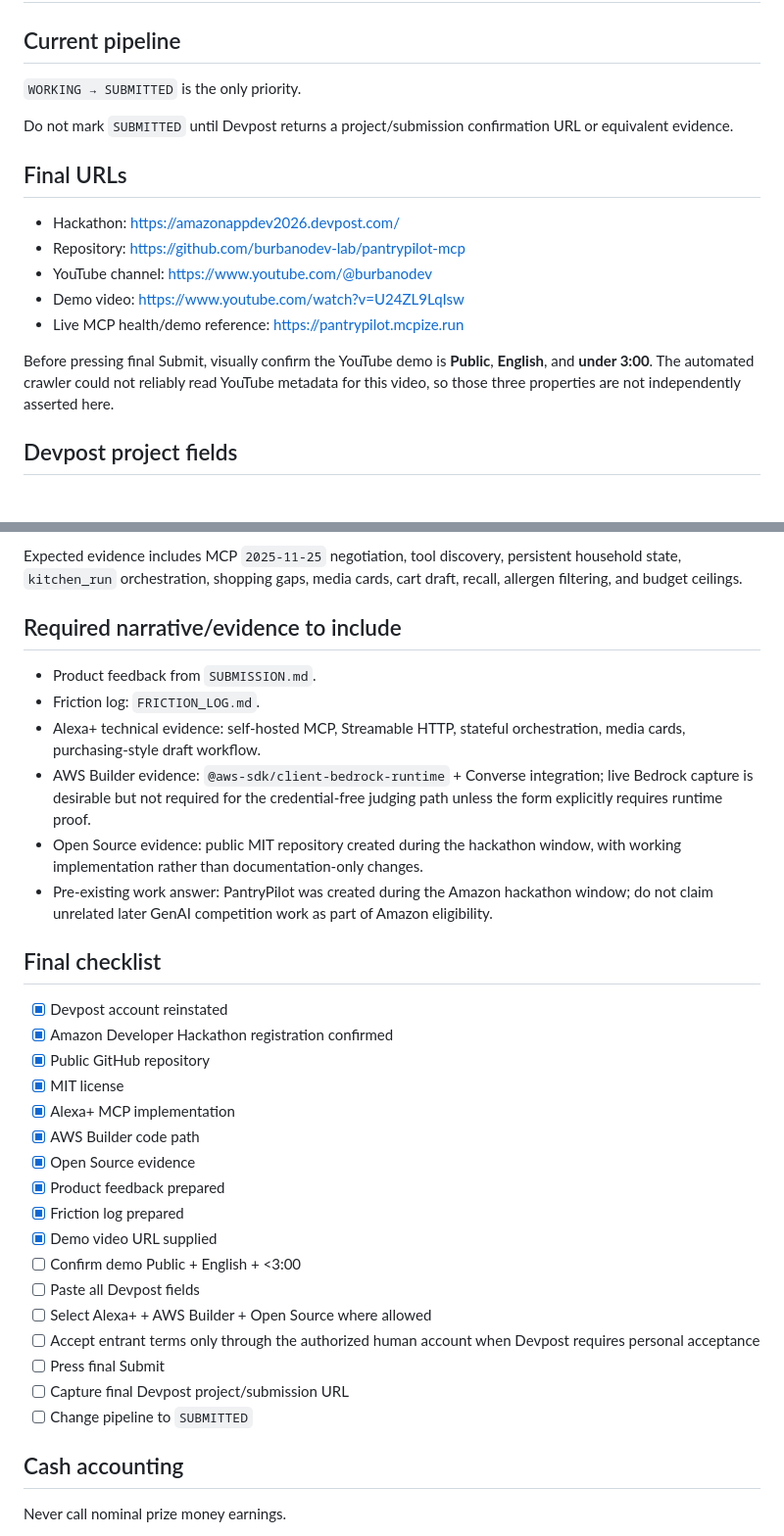
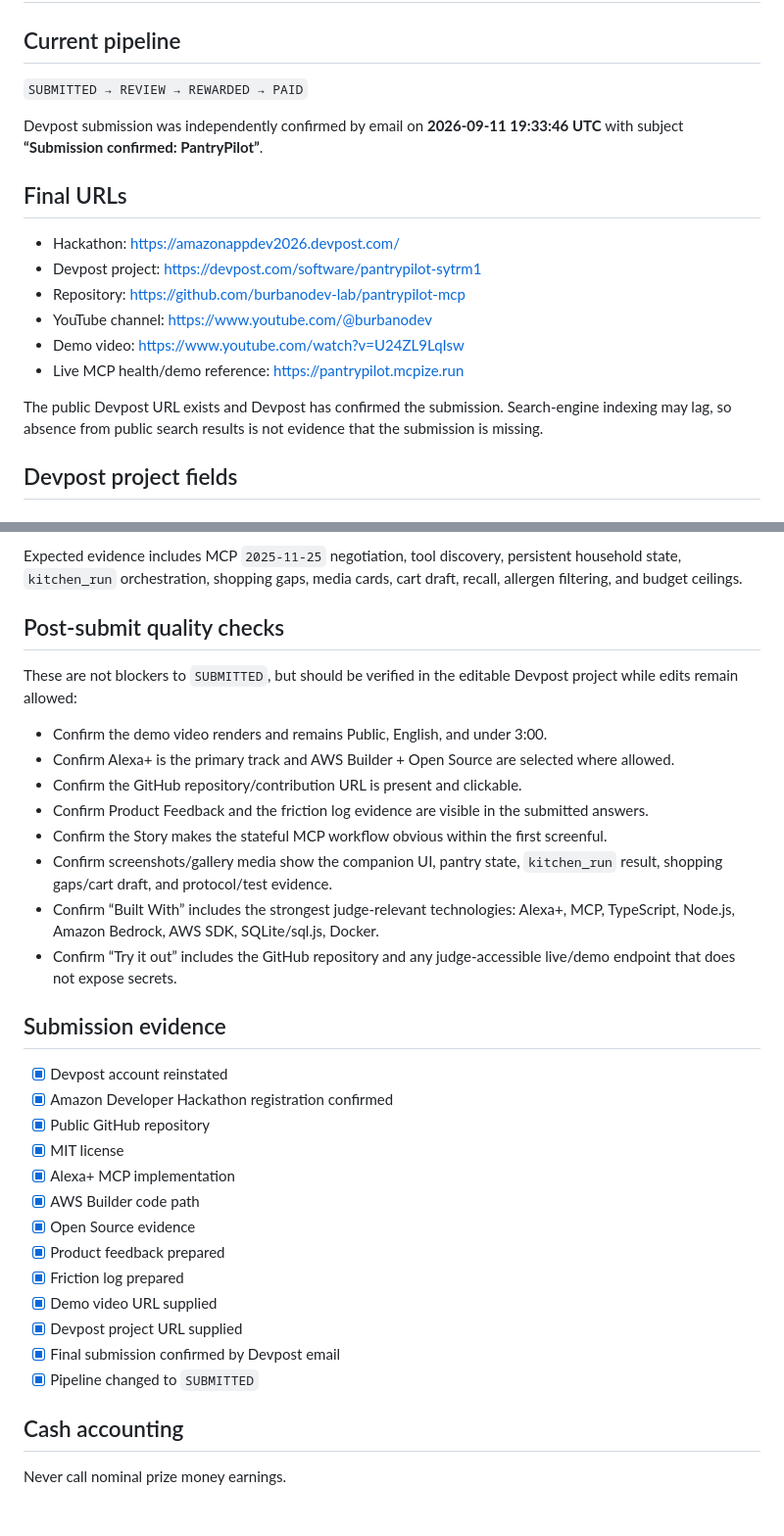
Before and after one commit to burbanodev-lab/pantrypilot-mcp, a Markdown page: DEVPOST_FINAL.md, 2 parts joined by grey strips. Shown at 98% size. Rendered like a GitHub page; blank space fills up the shorter version.

Commit message:
docs: mark PantryPilot Devpost submission confirmed

```diff
--- a/DEVPOST_FINAL.md
+++ b/DEVPOST_FINAL.md
@@ -2,19 +2,20 @@
 
 ## Current pipeline
 
-`WORKING → SUBMITTED` is the only priority.
+`SUBMITTED → REVIEW → REWARDED → PAID`
 
-Do not mark `SUBMITTED` until Devpost returns a project/submission confirmation URL or equivalent evidence.
+Devpost submission was independently confirmed by email on **2026-09-11 19:33:46 UTC** with subject **“Submission confirmed: PantryPilot”**.
 
 ## Final URLs
 
 - Hackathon: https://amazonappdev2026.devpost.com/
+- Devpost project: https://devpost.com/software/pantrypilot-sytrm1
 - Repository: https://github.com/burbanodev-lab/pantrypilot-mcp
 - YouTube channel: https://www.youtube.com/@burbanodev
 - Demo video: https://www.youtube.com/watch?v=U24ZL9LqIsw
 - Live MCP health/demo reference: https://pantrypilot.mcpize.run
 
-Before pressing final Submit, visually confirm the YouTube demo is **Public**, **English**, and **under 3:00**. The automated crawler could not reliably read YouTube metadata for this video, so those three properties are not independently asserted here.
+The public Devpost URL exists and Devpost has confirmed the submission. Search-engine indexing may lag, so absence from public search results is not evidence that the submission is missing.
 
 ## Devpost project fields
 
@@ -60,16 +61,20 @@ Then open `http://127.0.0.1:3000/companion/`, choose **Stock sample pantry**, an
 
 Expected evidence includes MCP `2025-11-25` negotiation, tool discovery, persistent household state, `kitchen_run` orchestration, shopping gaps, media cards, cart draft, recall, allergen filtering, and budget ceilings.
 
-## Required narrative/evidence to include
+## Post-submit quality checks
 
-- Product feedback from `SUBMISSION.md`.
-- Friction log: `FRICTION_LOG.md`.
-- Alexa+ technical evidence: self-hosted MCP, Streamable HTTP, stateful orchestration, media cards, purchasing-style draft workflow.
-- AWS Builder evidence: `@aws-sdk/client-bedrock-runtime` + Converse integration; live Bedrock capture is desirable but not required for the credential-free judging path unless the form explicitly requires runtime proof.
-- Open Source evidence: public MIT repository created during the hackathon window, with working implementation rather than documentation-only changes.
-- Pre-existing work answer: PantryPilot was created during the Amazon hackathon window; do not claim unrelated later GenAI competition work as part of Amazon eligibility.
+These are not blockers to `SUBMITTED`, but should be verified in the editable Devpost project while edits remain allowed:
 
-## Final checklist
+- Confirm the demo video renders and remains Public, English, and under 3:00.
+- Confirm Alexa+ is the primary track and AWS Builder + Open Source are selected where allowed.
+- Confirm the GitHub repository/contribution URL is present and clickable.
+- Confirm Product Feedback and the friction log evidence are visible in the submitted answers.
+- Confirm the Story makes the stateful MCP workflow obvious within the first screenful.
+- Confirm screenshots/gallery media show the companion UI, pantry state, `kitchen_run` result, shopping gaps/cart draft, and protocol/test evidence.
+- Confirm “Built With” includes the strongest judge-relevant technologies: Alexa+, MCP, TypeScript, Node.js, Amazon Bedrock, AWS SDK, SQLite/sql.js, Docker.
+- Confirm “Try it out” includes the GitHub repository and any judge-accessible live/demo endpoint that does not expose secrets.
+
+## Submission evidence
 
 - [x] Devpost account reinstated
 - [x] Amazon Developer Hackathon registration confirmed
@@ -81,13 +86,9 @@ Expected evidence includes MCP `2025-11-25` negotiation, tool discovery, persist
 - [x] Product feedback prepared
 - [x] Friction log prepared
 - [x] Demo video URL supplied
-- [ ] Confirm demo Public + English + <3:00
-- [ ] Paste all Devpost fields
-- [ ] Select Alexa+ + AWS Builder + Open Source where allowed
-- [ ] Accept entrant terms only through the authorized human account when Devpost requires personal acceptance
-- [ ] Press final Submit
-- [ ] Capture final Devpost project/submission URL
-- [ ] Change pipeline to `SUBMITTED`
+- [x] Devpost project URL supplied
+- [x] Final submission confirmed by Devpost email
+- [x] Pipeline changed to `SUBMITTED`
 
 ## Cash accounting
 
```
